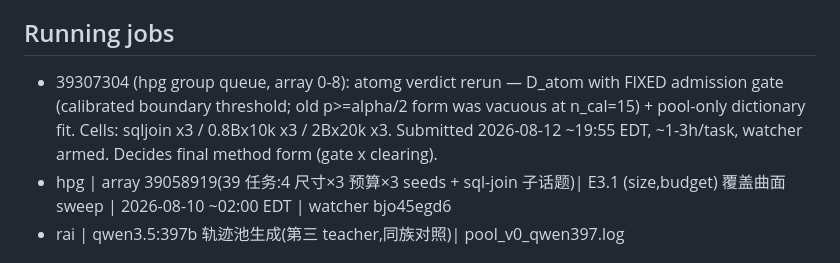
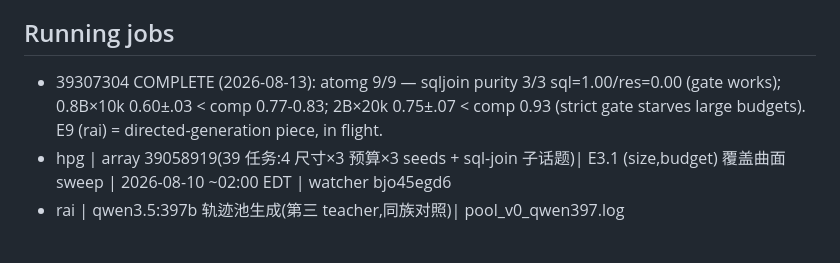
Before and after one commit to XueqiC/tc_code, a Markdown page: PROJECT_STATE.md, the part around the change. GitHub-like rendering.

Commit message:
state: atomg complete — purity verdict 3/3 passed
Co-Authored-By: Claude Fable 5 <noreply@anthropic.com>

```diff
--- a/PROJECT_STATE.md
+++ b/PROJECT_STATE.md
@@ -75,7 +75,7 @@ Training-Time Control on Agent Capability*。
 - hpg-b200 分区快照(08-09 晚):464 GPU,空闲仅 ~12;两账户队列基本无我方任务
 
 ## Running jobs
-- 39307304 (hpg group queue, array 0-8): atomg verdict rerun — D_atom with FIXED admission gate (calibrated boundary threshold; old p>=alpha/2 form was vacuous at n_cal=15) + pool-only dictionary fit. Cells: sqljoin x3 / 0.8Bx10k x3 / 2Bx20k x3. Submitted 2026-08-12 ~19:55 EDT, ~1-3h/task, watcher armed. Decides final method form (gate x clearing).
+- 39307304 COMPLETE (2026-08-13): atomg 9/9 — sqljoin purity 3/3 sql=1.00/res=0.00 (gate works); 0.8B×10k 0.60±.03 < comp 0.77-0.83; 2B×20k 0.75±.07 < comp 0.93 (strict gate starves large budgets). E9 (rai) = directed-generation piece, in flight.
 - hpg | array 39058919(39 任务:4 尺寸×3 预算×3 seeds + sql-join 子话题)|
   E3.1 (size,budget) 覆盖曲面 sweep | 2026-08-10 ~02:00 EDT | watcher bjo45egd6
 - rai | qwen3.5:397b 轨迹池生成(第三 teacher,同族对照)| pool_v0_qwen397.log
```
